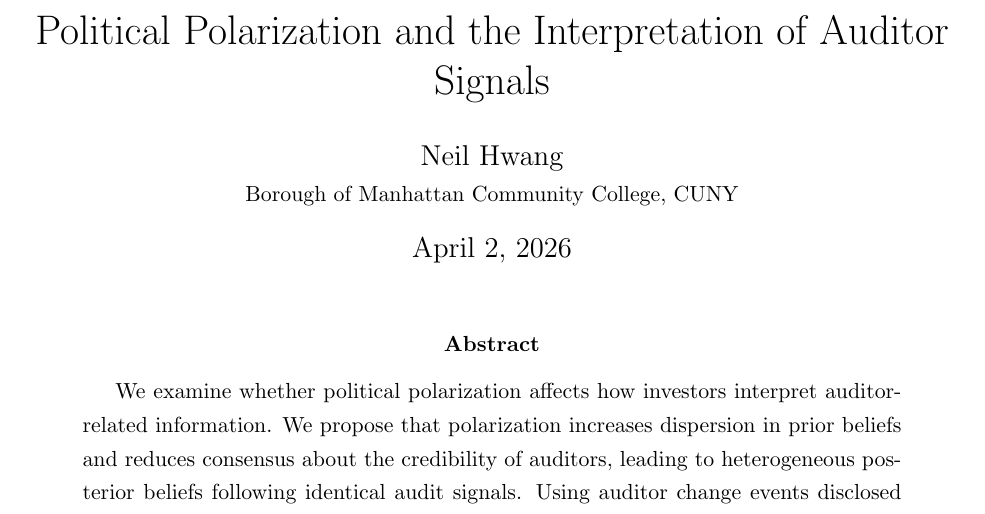
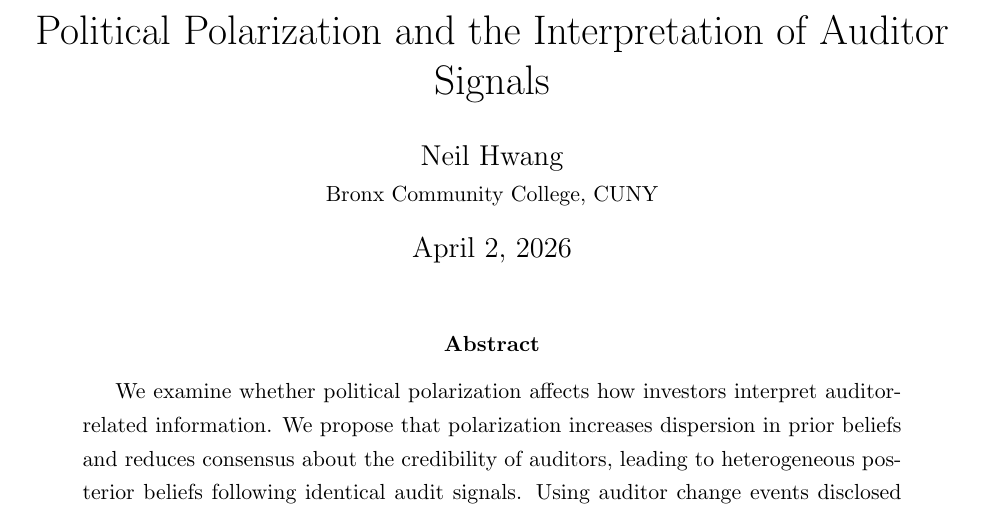
Before and after one commit to neilhwang/pcaob_2026, a LaTeX paper (Paper/draft.tex): part of page 1 of 10, cut so that both start at the same text. Compiled offline with pdfLaTeX.

Commit message:
Updates from Overleaf

```diff
--- a/Paper/draft.tex
+++ b/Paper/draft.tex
@@ -8,7 +8,7 @@
 
 \title{Political Polarization and the Interpretation of Auditor Signals}
 \author{Neil Hwang\\
-        \small Borough of Manhattan Community College, CUNY}
+        \small Bronx Community College, CUNY}
 \date{\today}
 
 % Hypothesis environment
```
